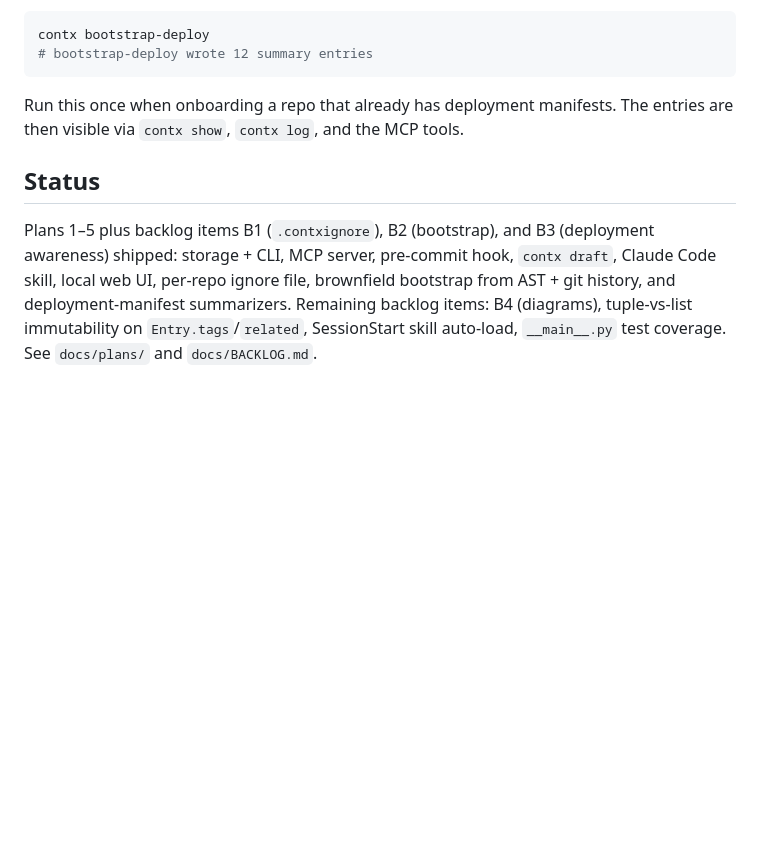
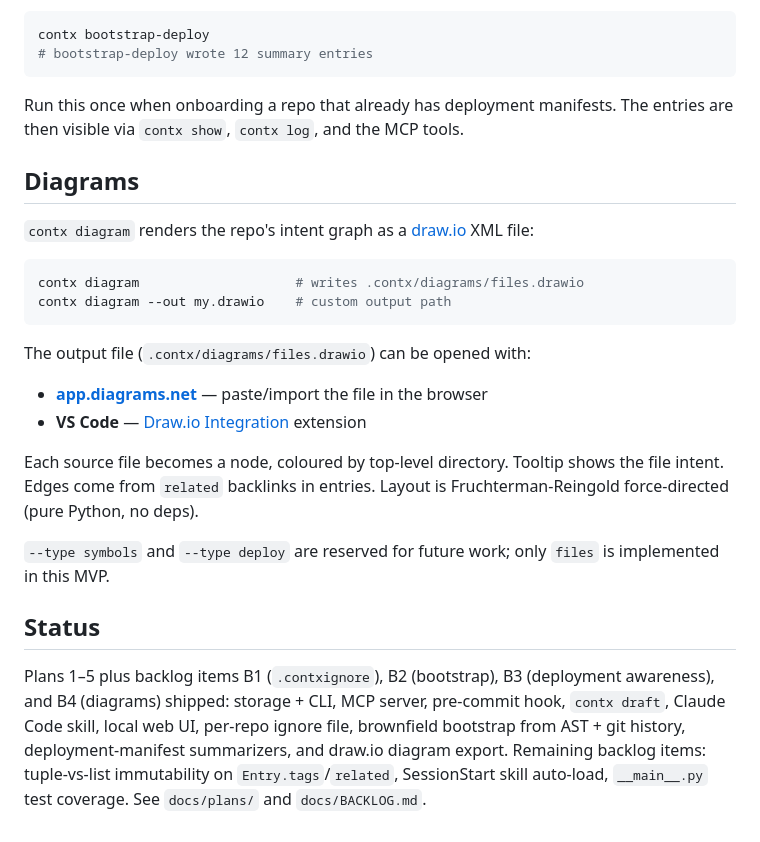
Before and after one commit to mrinmoy-saikia03/contx, a Markdown page: README.md, the part around the change. Rendered like a GitHub page; blank space fills up the shorter version.

Commit message:
docs: diagrams + Plan B4 file
Co-Authored-By: Claude Sonnet 4.6 <noreply@anthropic.com>

````diff
--- a/README.md
+++ b/README.md
@@ -292,6 +292,24 @@ contx bootstrap-deploy
 
 Run this once when onboarding a repo that already has deployment manifests. The entries are then visible via `contx show`, `contx log`, and the MCP tools.
 
+## Diagrams
+
+`contx diagram` renders the repo's intent graph as a [draw.io](https://app.diagrams.net) XML file:
+
+```bash
+contx diagram                    # writes .contx/diagrams/files.drawio
+contx diagram --out my.drawio    # custom output path
+```
+
+The output file (`.contx/diagrams/files.drawio`) can be opened with:
+
+- **[app.diagrams.net](https://app.diagrams.net)** — paste/import the file in the browser
+- **VS Code** — [Draw.io Integration](https://marketplace.visualstudio.com/items?itemName=hediet.vscode-drawio) extension
+
+Each source file becomes a node, coloured by top-level directory. Tooltip shows the file intent. Edges come from `related` backlinks in entries. Layout is Fruchterman-Reingold force-directed (pure Python, no deps).
+
+`--type symbols` and `--type deploy` are reserved for future work; only `files` is implemented in this MVP.
+
 ## Status
 
-Plans 1–5 plus backlog items B1 (`.contxignore`), B2 (bootstrap), and B3 (deployment awareness) shipped: storage + CLI, MCP server, pre-commit hook, `contx draft`, Claude Code skill, local web UI, per-repo ignore file, brownfield bootstrap from AST + git history, and deployment-manifest summarizers. Remaining backlog items: B4 (diagrams), tuple-vs-list immutability on `Entry.tags`/`related`, SessionStart skill auto-load, `__main__.py` test coverage. See `docs/plans/` and `docs/BACKLOG.md`.
+Plans 1–5 plus backlog items B1 (`.contxignore`), B2 (bootstrap), B3 (deployment awareness), and B4 (diagrams) shipped: storage + CLI, MCP server, pre-commit hook, `contx draft`, Claude Code skill, local web UI, per-repo ignore file, brownfield bootstrap from AST + git history, deployment-manifest summarizers, and draw.io diagram export. Remaining backlog items: tuple-vs-list immutability on `Entry.tags`/`related`, SessionStart skill auto-load, `__main__.py` test coverage. See `docs/plans/` and `docs/BACKLOG.md`.
````
